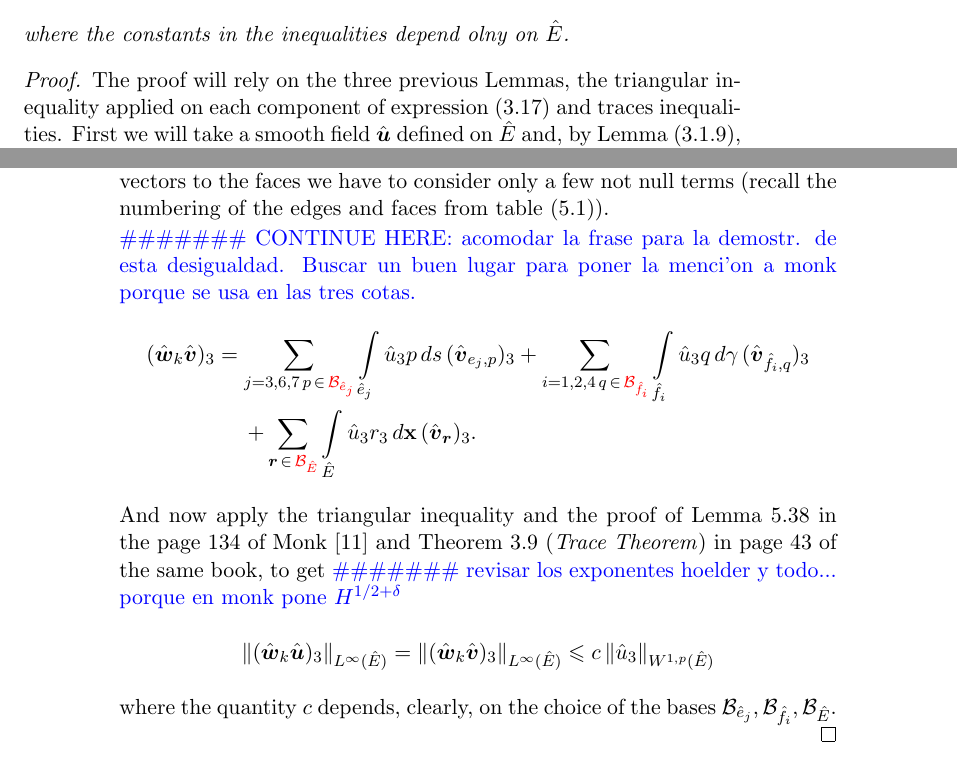
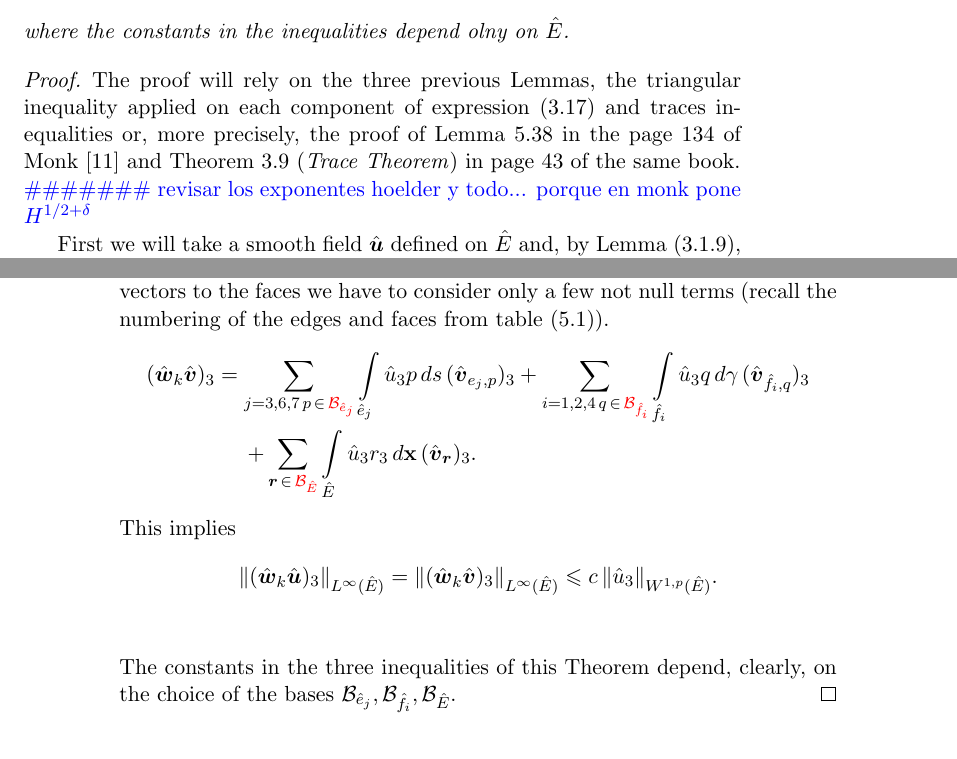
Before and after one commit to alexisjawtu/thesis, a LaTeX thesis (thesis.tex, which reads chap_interpolation/stability_edge_ref_prism.tex): two parts of pages 29 and 32 of 37, joined at a grey line, cut so that both start at the same text. Compiled offline with pdfLaTeX.

Commit message:
finished theorem stab edge prism

```diff
--- a/chap_interpolation/stability_edge_ref_prism.tex
+++ b/chap_interpolation/stability_edge_ref_prism.tex
@@ -304,7 +304,16 @@ where the constants in the inequalities depend olny on $\hat{E}$.
 \begin{proof}
 The proof will rely on the three previous Lemmas,
 the triangular inequality applied on each component of
-expression~(\ref{edge_interp_explicit}) and traces inequalities.
+expression~(\ref{edge_interp_explicit}) and traces inequalities or,
+more precisely, the proof
+of Lemma $5.38$ in the page $134$ of Monk~\cite{monk}
+and Theorem $3.9$ (\emph{Trace Theorem})
+in page $43$ of
+the same book.
+
+\noindent{\color{blue}\#\#\#\#\#\#\# revisar los exponentes hoelder y todo...
+porque en monk pone $H^{1/2+\delta}$}
+
 First we will take a smooth field $\hat{\bu}$ defined on $\hat{E}$
 and, by Lemma~(\ref{lemaDensidad}), we will conclude the Theorem
 with a density argumentation.\\[4pt]
@@ -481,10 +490,6 @@ freedom more explicitly. Taking another look at
 the unit tangent vector of the edges and unit normal vectors to the faces we have to
 consider only a few not null terms (recall the numbering of the edges and faces
 from table~(\ref{edgeFacesNotationTable})).
-
-\noindent{\color{blue}\#\#\#\#\#\#\# CONTINUE HERE: acomodar la frase para la
-demostr. de esta desigualdad. Buscar un buen lugar para poner la menci'on a monk
-porque se usa en las tres cotas.}
 \begin{IEEEeqnarray*}{rCl}
   (\hat{\boldsymbol{w}}_k\hat{\bv})_3 & = &
   \sum_{j=3,6,7\,p\,\in\,{\color{red}\mathcal{B}_{\hat e_j}}}
@@ -494,17 +499,12 @@ porque se usa en las tres cotas.}
   &&\,+\sum_{\boldsymbol{r}\,\in\,{\color{red}\mathcal{B}_{\hat E}}}
   \int\limits_{\hat E} \hat{u}_3 r_3\,d\textbf{x}\,(\hat{\bv}_{\boldsymbol{r}})_3.
 \end{IEEEeqnarray*}
-And now apply the triangular inequality and the proof
-of Lemma $5.38$ in the page $134$ of Monk~\cite{monk}
-and Theorem $3.9$ (\emph{Trace Theorem})
-in page $43$ of
-the same book, to get \noindent{\color{blue}\#\#\#\#\#\#\# revisar los exponentes hoelder y todo...
-porque en monk pone $H^{1/2+\delta}$}
+This implies
 \begin{IEEEeqnarray*}{rCl}
   \norm{(\hat{\boldsymbol{w}}_k\hat{\bu})_3}_{L^{\infty}(\hat{E})} =
   \norm{(\hat{\boldsymbol{w}}_k\hat{\bv})_3}_{L^{\infty}(\hat{E})} &
-  \leqslant & c\,\|\hat{u}_3\|_{W^{1,p}(\hat{E})}
+  \leqslant & c\,\|\hat{u}_3\|_{W^{1,p}(\hat{E})}.\\[5pt]
 \end{IEEEeqnarray*}
-where the quantity $c$ depends, clearly, on the choice of the bases $\mathcal{B}_{\hat e_j},
+The constants in the three inequalities of this Theorem depend, clearly, on the choice of the bases $\mathcal{B}_{\hat e_j},
 \mathcal{B}_{\hat f_i}, \mathcal{B}_{\hat E}$.
 \end{proof}
```
